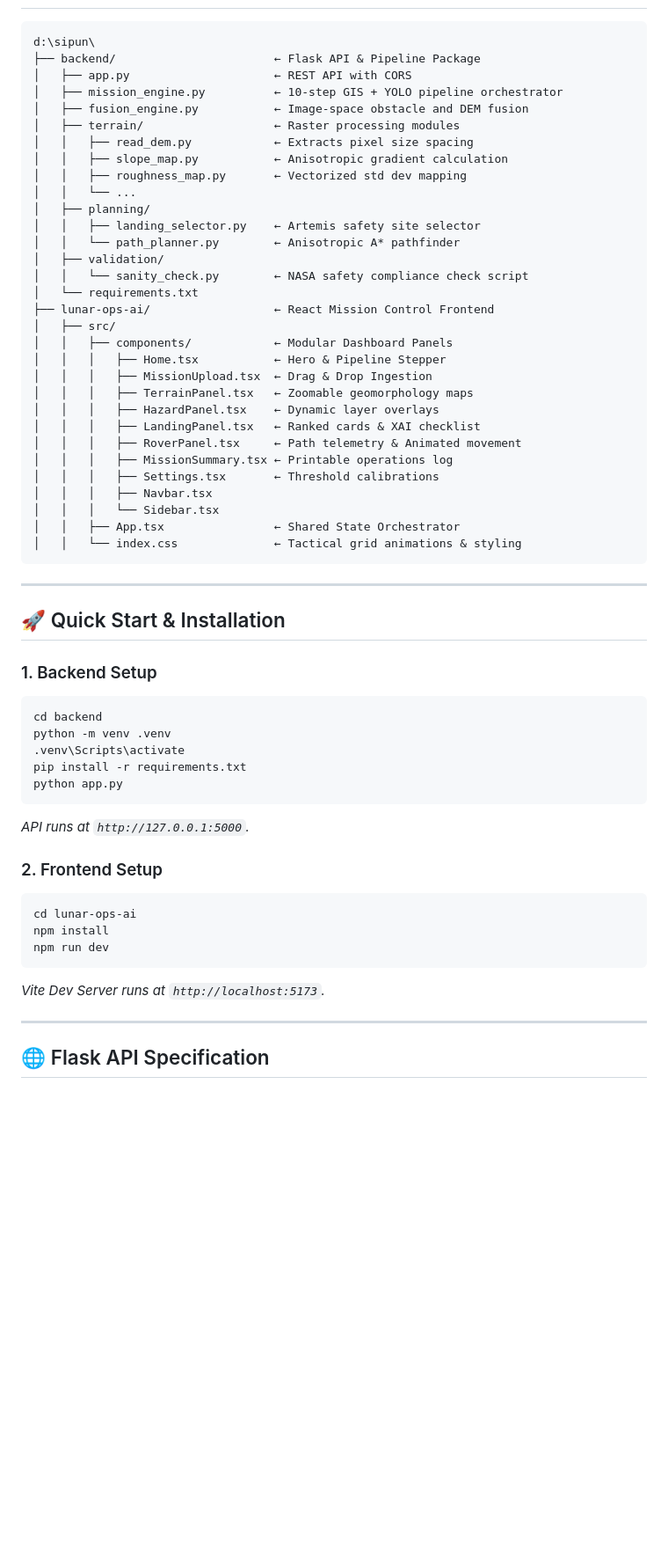
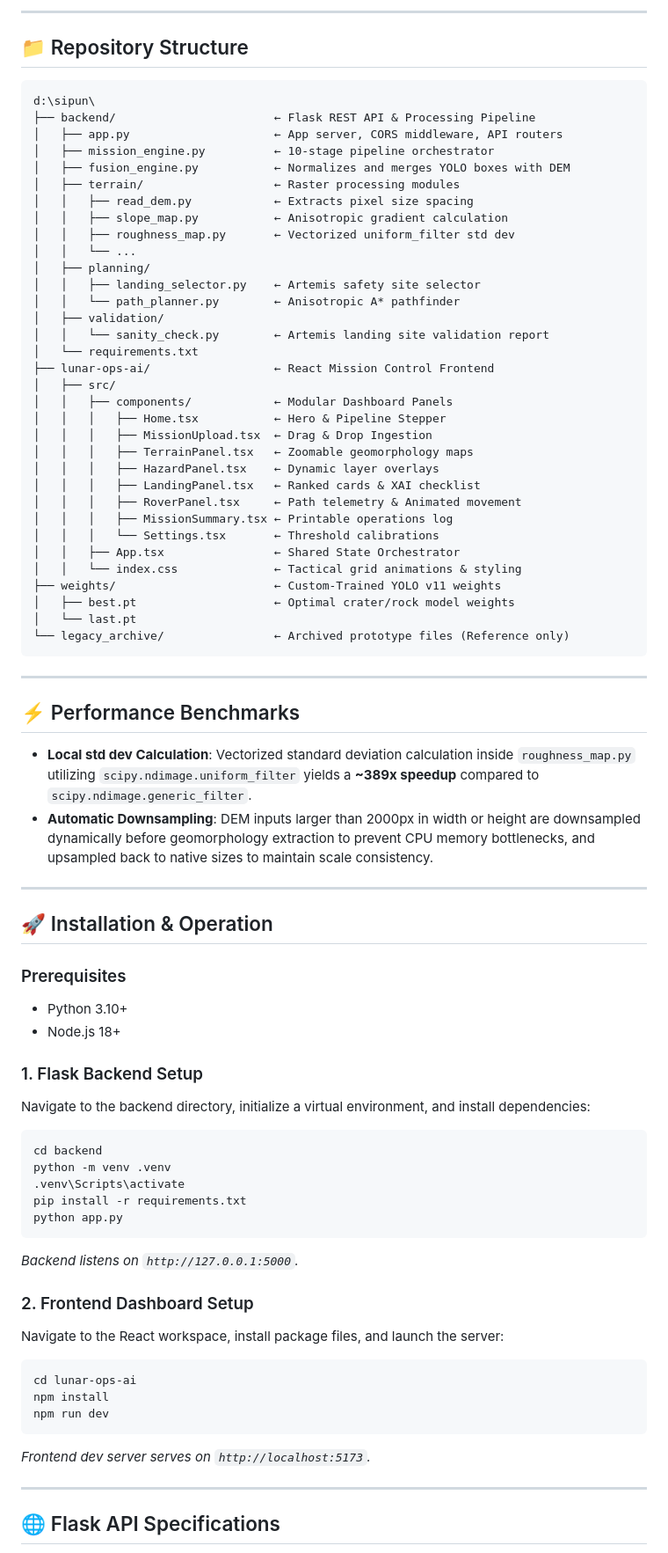
Before and after one commit to rsanatan979-creator/lunar_ai1.1, a Markdown page: README.md, the part around one of its changes. Shown at 88% size. Drawn GitHub-style; blank space fills up the shorter version.

Commit message:
Update README.md with comprehensive Diagrams and Hackathon Specs

````diff
--- a/README.md
+++ b/README.md
@@ -23,20 +64,23 @@ This project has been modernized and optimized from a student prototype to a pro
+---
+
+## 📁 Repository Structure
 
 ```
 d:\sipun\
-├── backend/                       ← Flask API & Pipeline Package
-│   ├── app.py                     ← REST API with CORS
-│   ├── mission_engine.py          ← 10-step GIS + YOLO pipeline orchestrator
-│   ├── fusion_engine.py           ← Image-space obstacle and DEM fusion
+├── backend/                       ← Flask REST API & Processing Pipeline
+│   ├── app.py                     ← App server, CORS middleware, API routers
+│   ├── mission_engine.py          ← 10-stage pipeline orchestrator
+│   ├── fusion_engine.py           ← Normalizes and merges YOLO boxes with DEM
 │   ├── terrain/                   ← Raster processing modules
 │   │   ├── read_dem.py            ← Extracts pixel size spacing
 │   │   ├── slope_map.py           ← Anisotropic gradient calculation
-│   │   ├── roughness_map.py       ← Vectorized std dev mapping
+│   │   ├── roughness_map.py       ← Vectorized uniform_filter std dev
 │   │   └── ...
 │   ├── planning/
 │   │   ├── landing_selector.py    ← Artemis safety site selector
 │   │   └── path_planner.py        ← Anisotropic A* pathfinder
 │   ├── validation/
-│   │   └── sanity_check.py        ← NASA safety compliance check script
+│   │   └── sanity_check.py        ← Artemis landing site validation report
 │   └── requirements.txt
 ├── lunar-ops-ai/                  ← React Mission Control Frontend
 │   ├── src/
@@ -48,18 +92,32 @@ d:\sipun\
 │   │   │   ├── LandingPanel.tsx   ← Ranked cards & XAI checklist
 │   │   │   ├── RoverPanel.tsx     ← Path telemetry & Animated movement
 │   │   │   ├── MissionSummary.tsx ← Printable operations log
-│   │   │   ├── Settings.tsx       ← Threshold calibrations
-│   │   │   ├── Navbar.tsx
-│   │   │   └── Sidebar.tsx
+│   │   │   └── Settings.tsx       ← Threshold calibrations
 │   │   ├── App.tsx                ← Shared State Orchestrator
 │   │   └── index.css              ← Tactical grid animations & styling
+├── weights/                       ← Custom-Trained YOLO v11 weights
+│   ├── best.pt                    ← Optimal crater/rock model weights
+│   └── last.pt
+└── legacy_archive/                ← Archived prototype files (Reference only)
 ```
 
 ---
 
-## 🚀 Quick Start & Installation
+## ⚡ Performance Benchmarks
 
-### 1. Backend Setup
+* **Local std dev Calculation**: Vectorized standard deviation calculation inside `roughness_map.py` utilizing `scipy.ndimage.uniform_filter` yields a **~389x speedup** compared to `scipy.ndimage.generic_filter`.
+* **Automatic Downsampling**: DEM inputs larger than 2000px in width or height are downsampled dynamically before geomorphology extraction to prevent CPU memory bottlenecks, and upsampled back to native sizes to maintain scale consistency.
+
+---
+
+## 🚀 Installation & Operation
+
+### Prerequisites
+* Python 3.10+
+* Node.js 18+
+
+### 1. Flask Backend Setup
+Navigate to the backend directory, initialize a virtual environment, and install dependencies:
 ```bash
 cd backend
 python -m venv .venv
@@ -67,17 +125,18 @@ python -m venv .venv
 pip install -r requirements.txt
 python app.py
 ```
-*API runs at `http://127.0.0.1:5000`.*
+*Backend listens on `http://127.0.0.1:5000`.*
 
-### 2. Frontend Setup
+### 2. Frontend Dashboard Setup
+Navigate to the React workspace, install package files, and launch the server:
 ```bash
 cd lunar-ops-ai
 npm install
 npm run dev
 ```
-*Vite Dev Server runs at `http://localhost:5173`.*
+*Frontend dev server serves on `http://localhost:5173`.*
 
 ---
 
-## 🌐 Flask API Specification
+## 🌐 Flask API Specifications
 
````
Also changed, not shown: other parts of README.md (+102 -16 lines).
